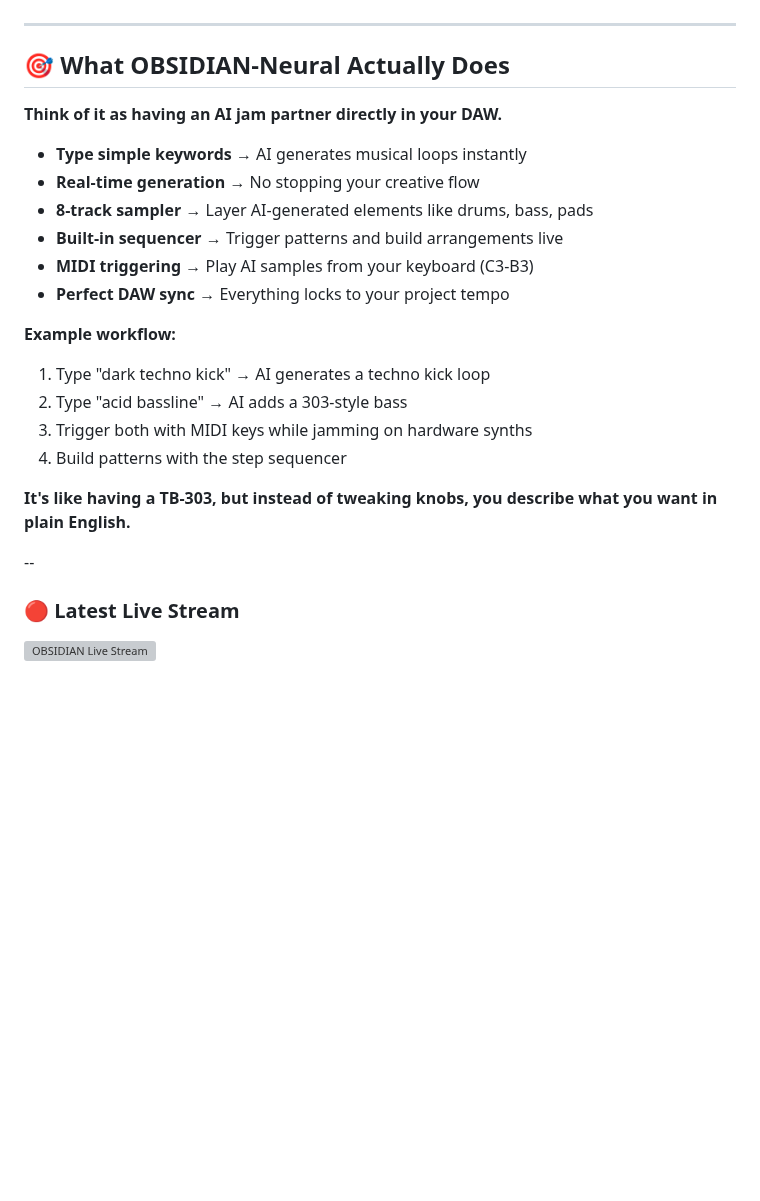
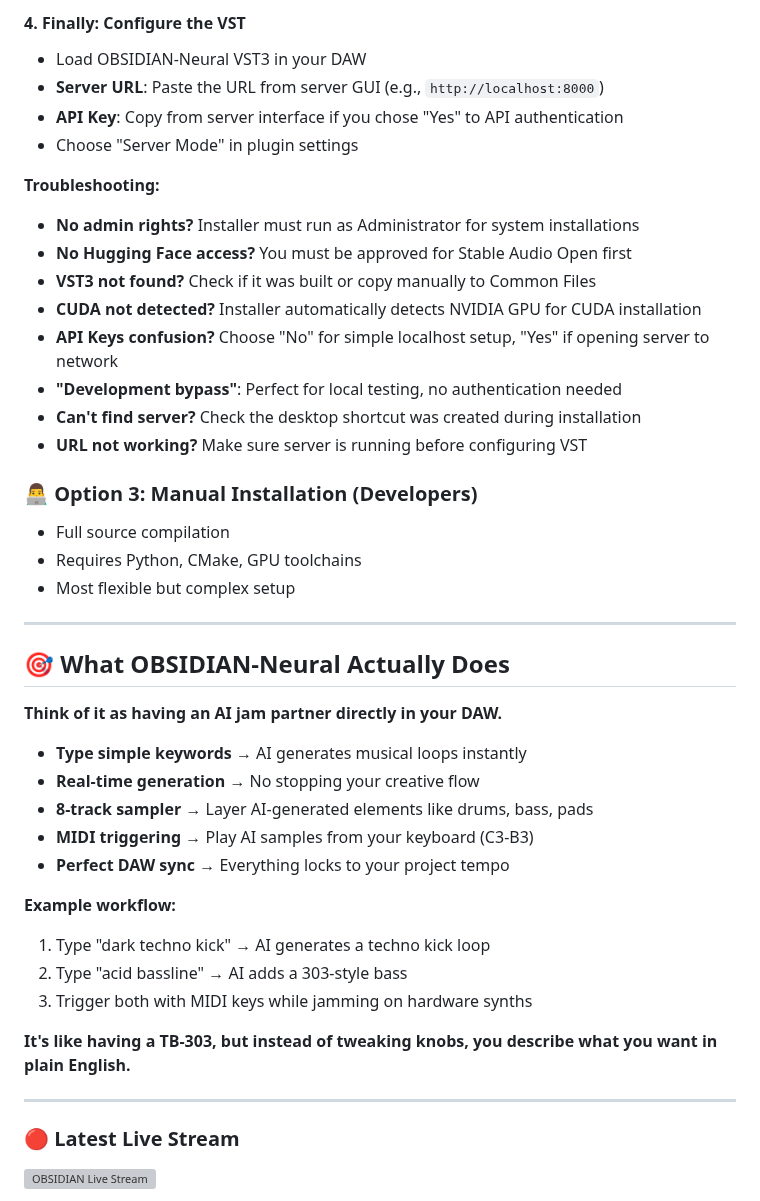
Before and after one commit to sp80808/ai-dj, a Markdown page: README.md, the part around one of its changes. Drawn GitHub-style; blank space fills up the shorter version; grey boxes are pictures that could not be loaded.

```diff
--- a/README.md
+++ b/README.md
@@ -45,3 +146,26 @@ Special thanks to [@fcaspe](https://github.com/fcaspe) for introducing me to aud
+#### 4. **Finally: Configure the VST**
+
+- Load OBSIDIAN-Neural VST3 in your DAW
+- **Server URL**: Paste the URL from server GUI (e.g., `http://localhost:8000`)
+- **API Key**: Copy from server interface if you chose "Yes" to API authentication
+- Choose "Server Mode" in plugin settings
+
+**Troubleshooting:**
+
+- **No admin rights?** Installer must run as Administrator for system installations
+- **No Hugging Face access?** You must be approved for Stable Audio Open first
+- **VST3 not found?** Check if it was built or copy manually to Common Files
+- **CUDA not detected?** Installer automatically detects NVIDIA GPU for CUDA installation
+- **API Keys confusion?** Choose "No" for simple localhost setup, "Yes" if opening server to network
+- **"Development bypass"**: Perfect for local testing, no authentication needed
+- **Can't find server?** Check the desktop shortcut was created during installation
+- **URL not working?** Make sure server is running before configuring VST
+
+### 👨‍💻 **Option 3: Manual Installation (Developers)**
+
+- Full source compilation
+- Requires Python, CMake, GPU toolchains
+- Most flexible but complex setup
 
 ---
 
@@ -52,7 +176,6 @@ Special thanks to [@fcaspe](https://github.com/fcaspe) for introducing me to aud
 - **Type simple keywords** → AI generates musical loops instantly
 - **Real-time generation** → No stopping your creative flow
 - **8-track sampler** → Layer AI-generated elements like drums, bass, pads
-- **Built-in sequencer** → Trigger patterns and build arrangements live
 - **MIDI triggering** → Play AI samples from your keyboard (C3-B3)
 - **Perfect DAW sync** → Everything locks to your project tempo
 
@@ -61,11 +184,10 @@ Special thanks to [@fcaspe](https://github.com/fcaspe) for introducing me to aud
 1. Type "dark techno kick" → AI generates a techno kick loop
 2. Type "acid bassline" → AI adds a 303-style bass
 3. Trigger both with MIDI keys while jamming on hardware synths
-4. Build patterns with the step sequencer
 
 **It's like having a TB-303, but instead of tweaking knobs, you describe what you want in plain English.**
 
---
+---
 
 ### 🔴 Latest Live Stream
 
```
Also changed, not shown: other parts of README.md (+125 -35 lines).
